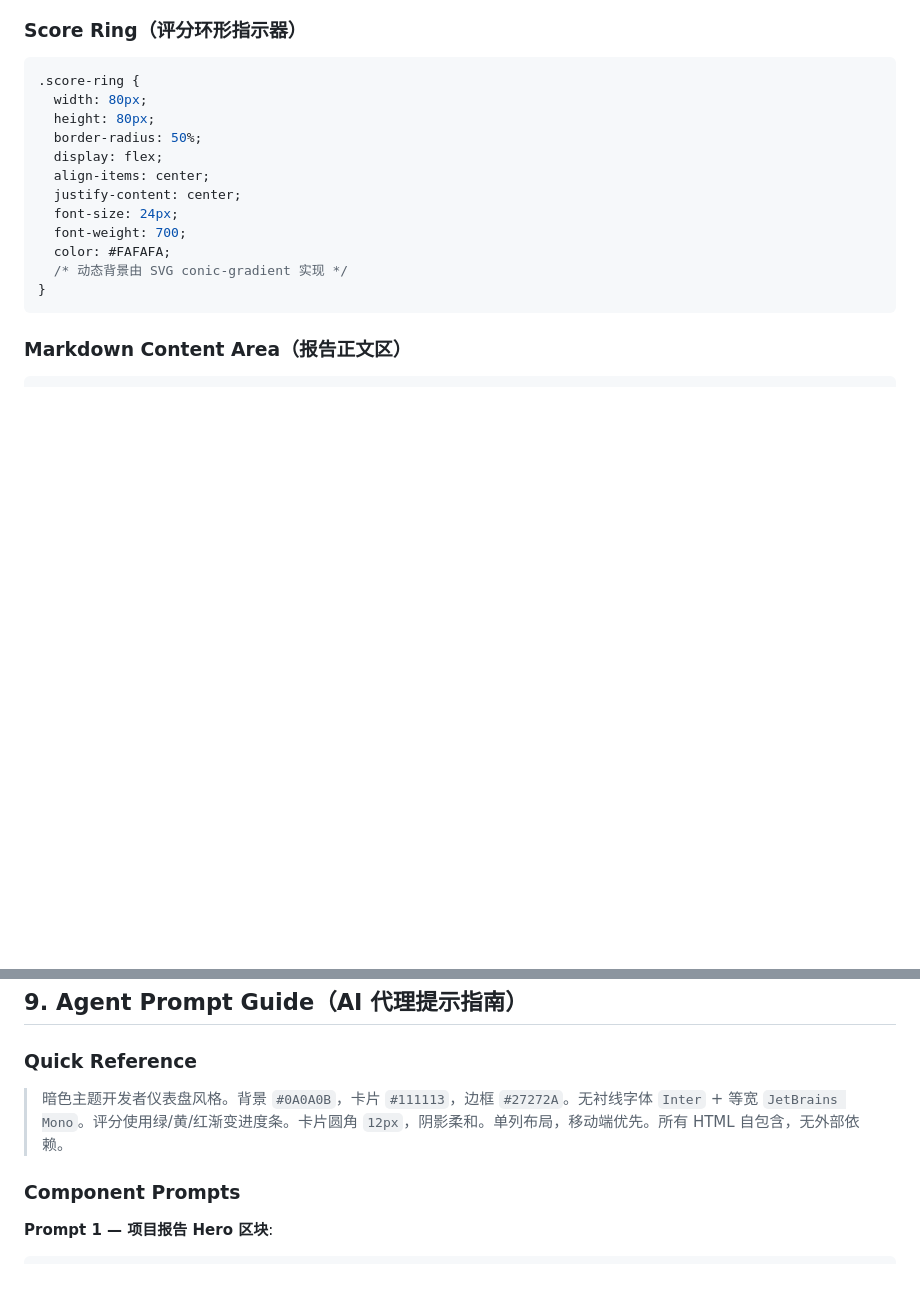
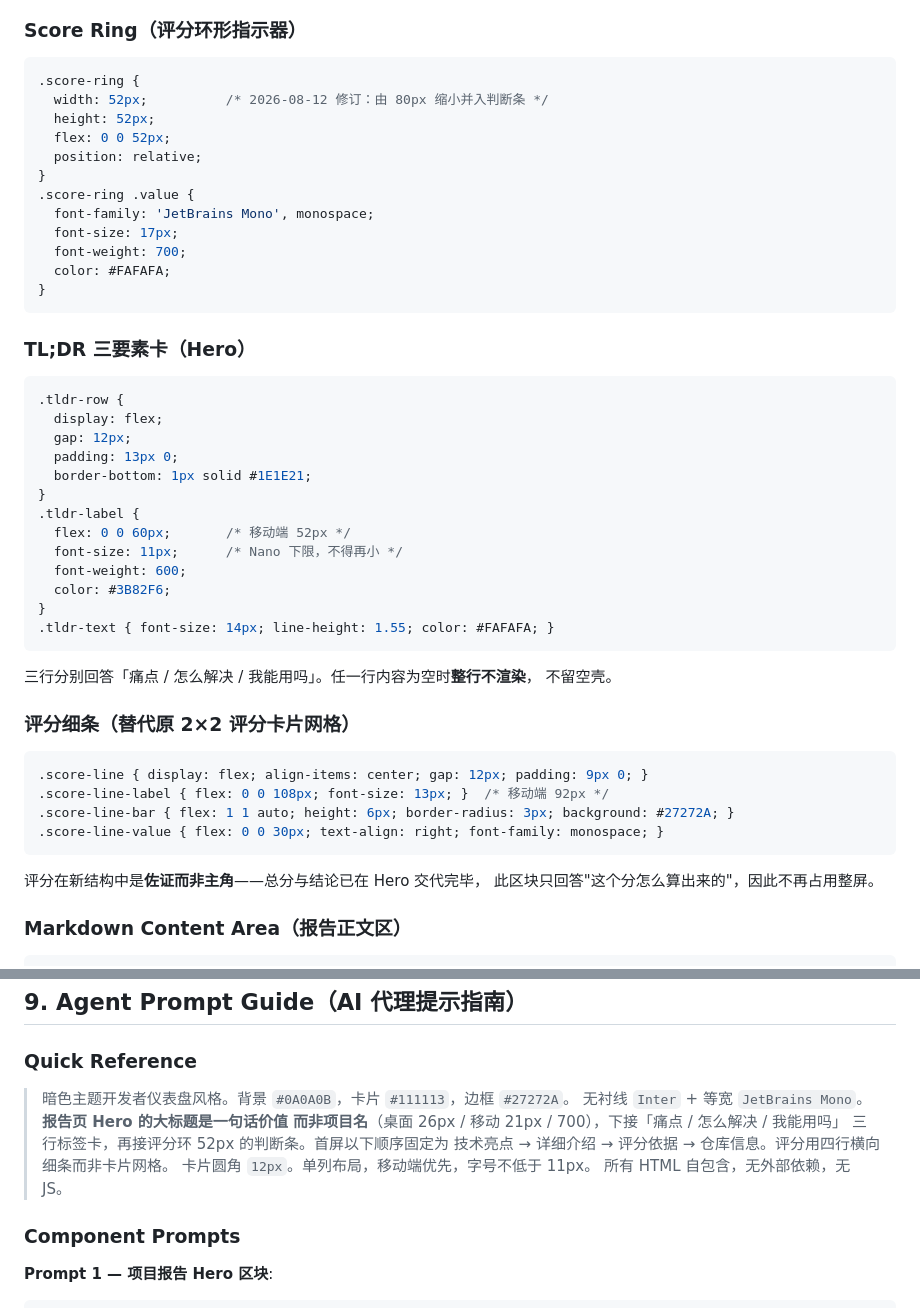
Before and after one commit to Nzy189/github-ai-insight, a Markdown page: DESIGN.md, 2 parts joined by grey strips. Rendered like a GitHub page; blank space fills up the shorter version.

Commit message:
docs: DESIGN.md 同步报告页 IA 改造的三处偏离
- 新增 Hero Title 层级（桌面 26px / 移动 21px），Display 36px 不再
  用于报告页 —— 标题内容从项目名换成一句话价值，长句放 36px 在
  375px 屏上会占掉近半屏
- Score Ring 由 80px 缩至 52px 并入判断条
- 评分卡片 2×2 网格改为四行横向细条
- 新增 TL;DR 三要素卡规范，明确空行整行不渲染
- 全局补充：字号不得低于 Nano 的 11px

Co-Authored-By: Claude Opus 5 <noreply@anthropic.com>

````diff
--- a/DESIGN.md
+++ b/DESIGN.md
@@ -214,18 +218,51 @@
 
 ```css
 .score-ring {
-  width: 80px;
-  height: 80px;
-  border-radius: 50%;
-  display: flex;
-  align-items: center;
-  justify-content: center;
-  font-size: 24px;
+  width: 52px;          /* 2026-08-12 修订：由 80px 缩小并入判断条 */
+  height: 52px;
+  flex: 0 0 52px;
+  position: relative;
+}
+.score-ring .value {
+  font-family: 'JetBrains Mono', monospace;
+  font-size: 17px;
   font-weight: 700;
   color: #FAFAFA;
-  /* 动态背景由 SVG conic-gradient 实现 */
 }
 ```
+
+### TL;DR 三要素卡（Hero）
+
+```css
+.tldr-row {
+  display: flex;
+  gap: 12px;
+  padding: 13px 0;
+  border-bottom: 1px solid #1E1E21;
+}
+.tldr-label {
+  flex: 0 0 60px;       /* 移动端 52px */
+  font-size: 11px;      /* Nano 下限，不得再小 */
+  font-weight: 600;
+  color: #3B82F6;
+}
+.tldr-text { font-size: 14px; line-height: 1.55; color: #FAFAFA; }
+```
+
+三行分别回答「痛点 / 怎么解决 / 我能用吗」。任一行内容为空时**整行不渲染**，
+不留空壳。
+
+### 评分细条（替代原 2×2 评分卡片网格）
+
+```css
+.score-line { display: flex; align-items: center; gap: 12px; padding: 9px 0; }
+.score-line-label { flex: 0 0 108px; font-size: 13px; }  /* 移动端 92px */
+.score-line-bar { flex: 1 1 auto; height: 6px; border-radius: 3px; background: #27272A; }
+.score-line-value { flex: 0 0 30px; text-align: right; font-family: monospace; }
+```
+
+评分在新结构中是**佐证而非主角**——总分与结论已在 Hero 交代完毕，
+此区块只回答"这个分怎么算出来的"，因此不再占用整屏。
 
 ### Markdown Content Area（报告正文区）
 
@@ -394,7 +431,13 @@
 
 ### Quick Reference
 
-> 暗色主题开发者仪表盘风格。背景 `#0A0A0B`，卡片 `#111113`，边框 `#27272A`。无衬线字体 `Inter` + 等宽 `JetBrains Mono`。评分使用绿/黄/红渐变进度条。卡片圆角 `12px`，阴影柔和。单列布局，移动端优先。所有 HTML 自包含，无外部依赖。
+> 暗色主题开发者仪表盘风格。背景 `#0A0A0B`，卡片 `#111113`，边框 `#27272A`。
+> 无衬线 `Inter` + 等宽 `JetBrains Mono`。**报告页 Hero 的大标题是一句话价值
+> 而非项目名**（桌面 26px / 移动 21px / 700），下接「痛点 / 怎么解决 / 我能用吗」
+> 三行标签卡，再接评分环 52px 的判断条。首屏以下顺序固定为
+> 技术亮点 → 详细介绍 → 评分依据 → 仓库信息。评分用四行横向细条而非卡片网格。
+> 卡片圆角 `12px`。单列布局，移动端优先，字号不低于 11px。
+> 所有 HTML 自包含，无外部依赖，无 JS。
 
 ### Component Prompts
 
````
Also changed, not shown: other parts of DESIGN.md (+6 -2 lines).
